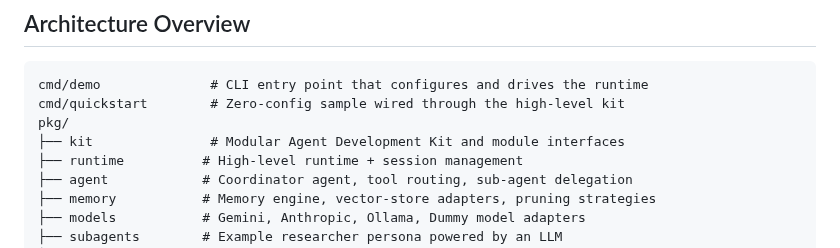
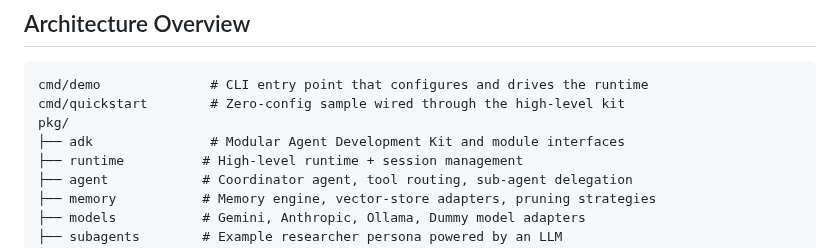
Before and after one commit to Protocol-Lattice/go-agent, a Markdown page: README.md, the part around the change. GitHub-like rendering.

```diff
--- a/README.md
+++ b/README.md
@@ -44,7 +44,7 @@ Whether you are experimenting locally or embedding agents inside an existing ser
 cmd/demo              # CLI entry point that configures and drives the runtime
 cmd/quickstart        # Zero-config sample wired through the high-level kit
 pkg/
-├── kit               # Modular Agent Development Kit and module interfaces
+├── adk               # Modular Agent Development Kit and module interfaces
 ├── runtime          # High-level runtime + session management
 ├── agent            # Coordinator agent, tool routing, sub-agent delegation
 ├── memory           # Memory engine, vector-store adapters, pruning strategies
```
